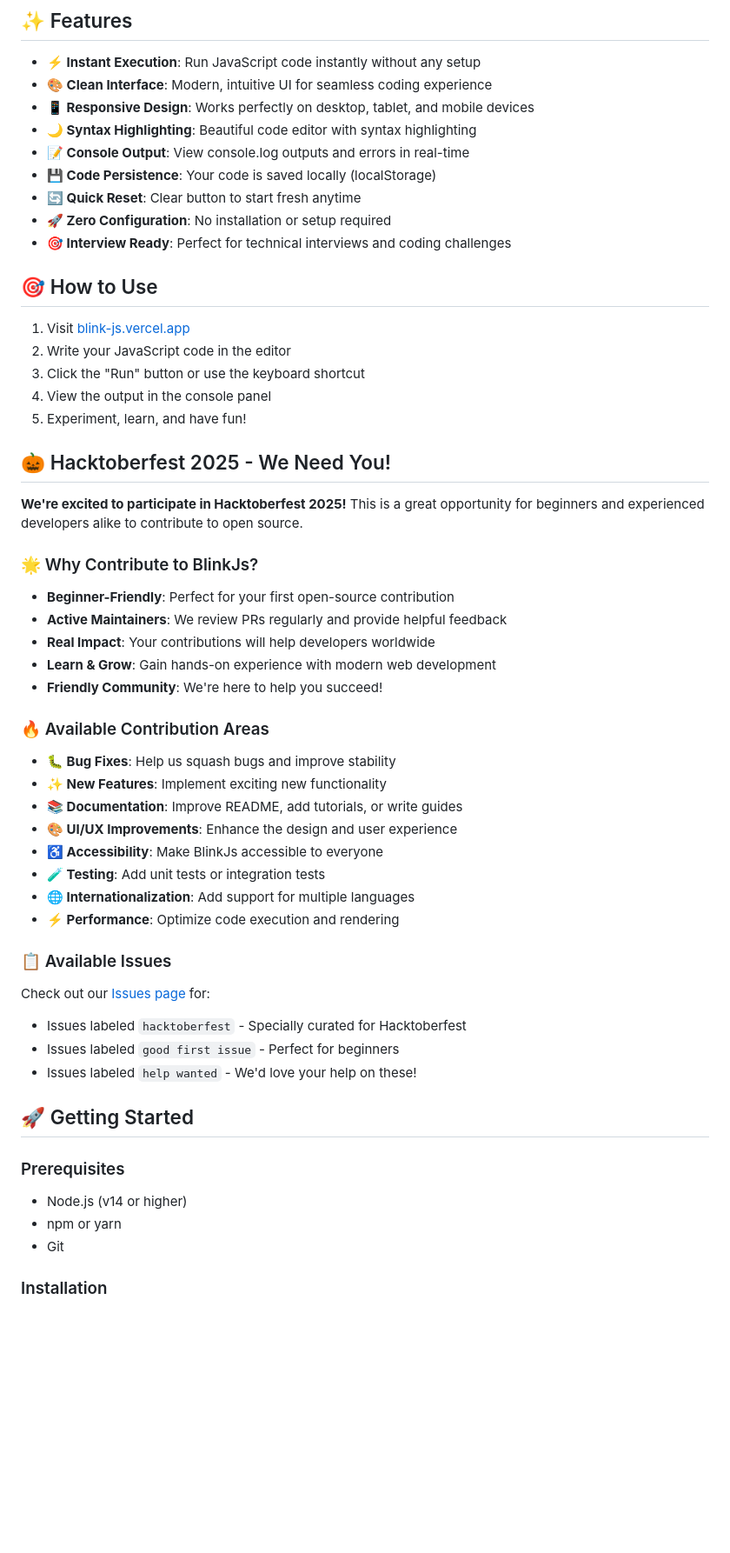
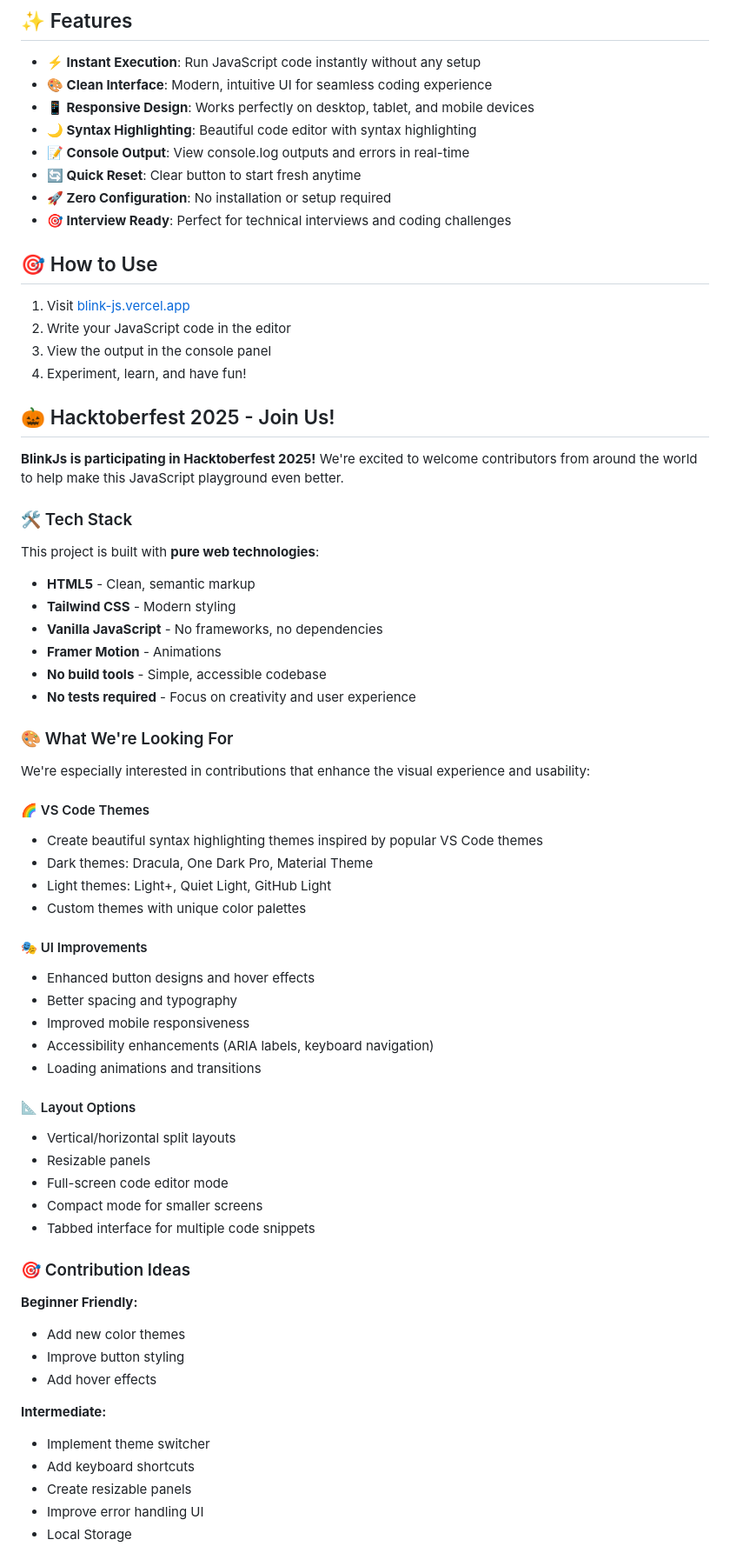
Before and after one commit to ashishgogula/BlinkJs, a Markdown page: README.md, the part around one of its changes. Shown at 87% size. Rendered like a GitHub page; blank space fills up the shorter version.

```diff
--- a/README.md
+++ b/README.md
@@ -18,7 +17,6 @@ BlinkJs is a modern, lightweight JavaScript playground designed for developers,
 - **📱 Responsive Design**: Works perfectly on desktop, tablet, and mobile devices
 - **🌙 Syntax Highlighting**: Beautiful code editor with syntax highlighting
 - **📝 Console Output**: View console.log outputs and errors in real-time
-- **💾 Code Persistence**: Your code is saved locally (localStorage)
 - **🔄 Quick Reset**: Clear button to start fresh anytime
 - **🚀 Zero Configuration**: No installation or setup required
 - **🎯 Interview Ready**: Perfect for technical interviews and coding challenges
@@ -27,47 +25,58 @@ BlinkJs is a modern, lightweight JavaScript playground designed for developers,
 
 1. Visit [blink-js.vercel.app](https://blink-js.vercel.app/)
 2. Write your JavaScript code in the editor
-3. Click the "Run" button or use the keyboard shortcut
-4. View the output in the console panel
-5. Experiment, learn, and have fun!
+3. View the output in the console panel
+4. Experiment, learn, and have fun!
 
-## 🎃 Hacktoberfest 2025 - We Need You!
+## 🎃 Hacktoberfest 2025 - Join Us!
 
-**We're excited to participate in Hacktoberfest 2025!** This is a great opportunity for beginners and experienced developers alike to contribute to open source.
+**BlinkJs is participating in Hacktoberfest 2025!** We're excited to welcome contributors from around the world to help make this JavaScript playground even better.
 
-### 🌟 Why Contribute to BlinkJs?
+### 🛠️ Tech Stack
+This project is built with **pure web technologies**:
+- **HTML5** - Clean, semantic markup
+- **Tailwind CSS** - Modern styling
+- **Vanilla JavaScript** - No frameworks, no dependencies
+- **Framer Motion** - Animations
+- **No build tools** - Simple, accessible codebase
+- **No tests required** - Focus on creativity and user experience
 
-- **Beginner-Friendly**: Perfect for your first open-source contribution
-- **Active Maintainers**: We review PRs regularly and provide helpful feedback
-- **Real Impact**: Your contributions will help developers worldwide
-- **Learn & Grow**: Gain hands-on experience with modern web development
-- **Friendly Community**: We're here to help you succeed!
+### 🎨 What We're Looking For
 
-### 🔥 Available Contribution Areas
+We're especially interested in contributions that enhance the visual experience and usability:
 
-- **🐛 Bug Fixes**: Help us squash bugs and improve stability
-- **✨ New Features**: Implement exciting new functionality
-- **📚 Documentation**: Improve README, add tutorials, or write guides
-- **🎨 UI/UX Improvements**: Enhance the design and user experience
-- **♿ Accessibility**: Make BlinkJs accessible to everyone
-- **🧪 Testing**: Add unit tests or integration tests
-- **🌐 Internationalization**: Add support for multiple languages
-- **⚡ Performance**: Optimize code execution and rendering
+#### 🌈 VS Code Themes
+- Create beautiful syntax highlighting themes inspired by popular VS Code themes
+- Dark themes: Dracula, One Dark Pro, Material Theme
+- Light themes: Light+, Quiet Light, GitHub Light
+- Custom themes with unique color palettes
 
-### 📋 Available Issues
+#### 🎭 UI Improvements
+- Enhanced button designs and hover effects
+- Better spacing and typography
+- Improved mobile responsiveness
+- Accessibility enhancements (ARIA labels, keyboard navigation)
+- Loading animations and transitions
 
-Check out our [Issues page](https://github.com/ashishgogula/BlinkJs/issues) for:
-- Issues labeled `hacktoberfest` - Specially curated for Hacktoberfest
-- Issues labeled `good first issue` - Perfect for beginners
-- Issues labeled `help wanted` - We'd love your help on these!
+#### 📐 Layout Options
+- Vertical/horizontal split layouts
+- Resizable panels
+- Full-screen code editor mode
+- Compact mode for smaller screens
+- Tabbed interface for multiple code snippets
 
-## 🚀 Getting Started
 
-### Prerequisites
+### 🎯 Contribution Ideas
 
-- Node.js (v14 or higher)
-- npm or yarn
-- Git
+**Beginner Friendly:**
+- Add new color themes
+- Improve button styling
+- Add hover effects
 
-### Installation
+**Intermediate:**
+- Implement theme switcher
+- Add keyboard shortcuts
+- Create resizable panels
+- Improve error handling UI
+- Local Storage
 
```
Also changed, not shown: other parts of README.md (+40 -117 lines).
